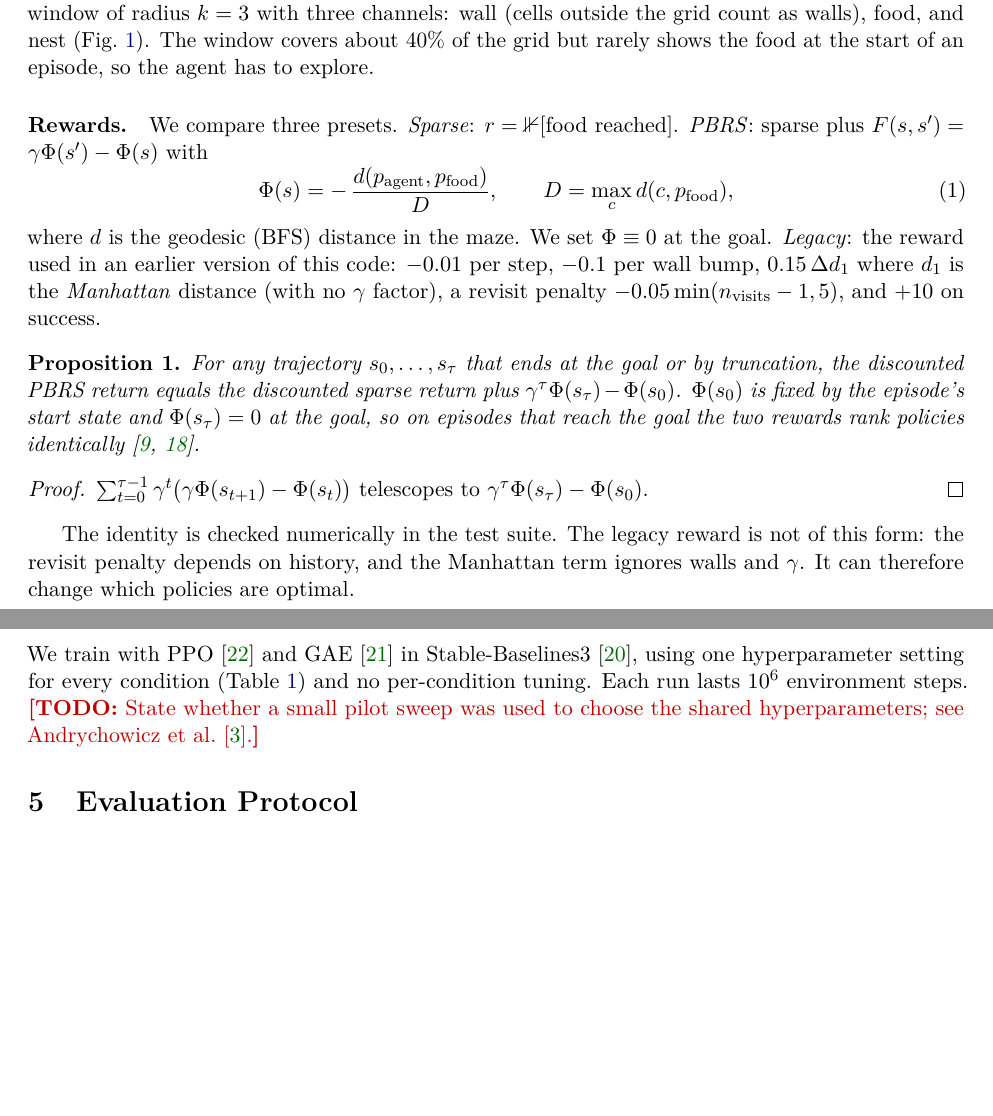
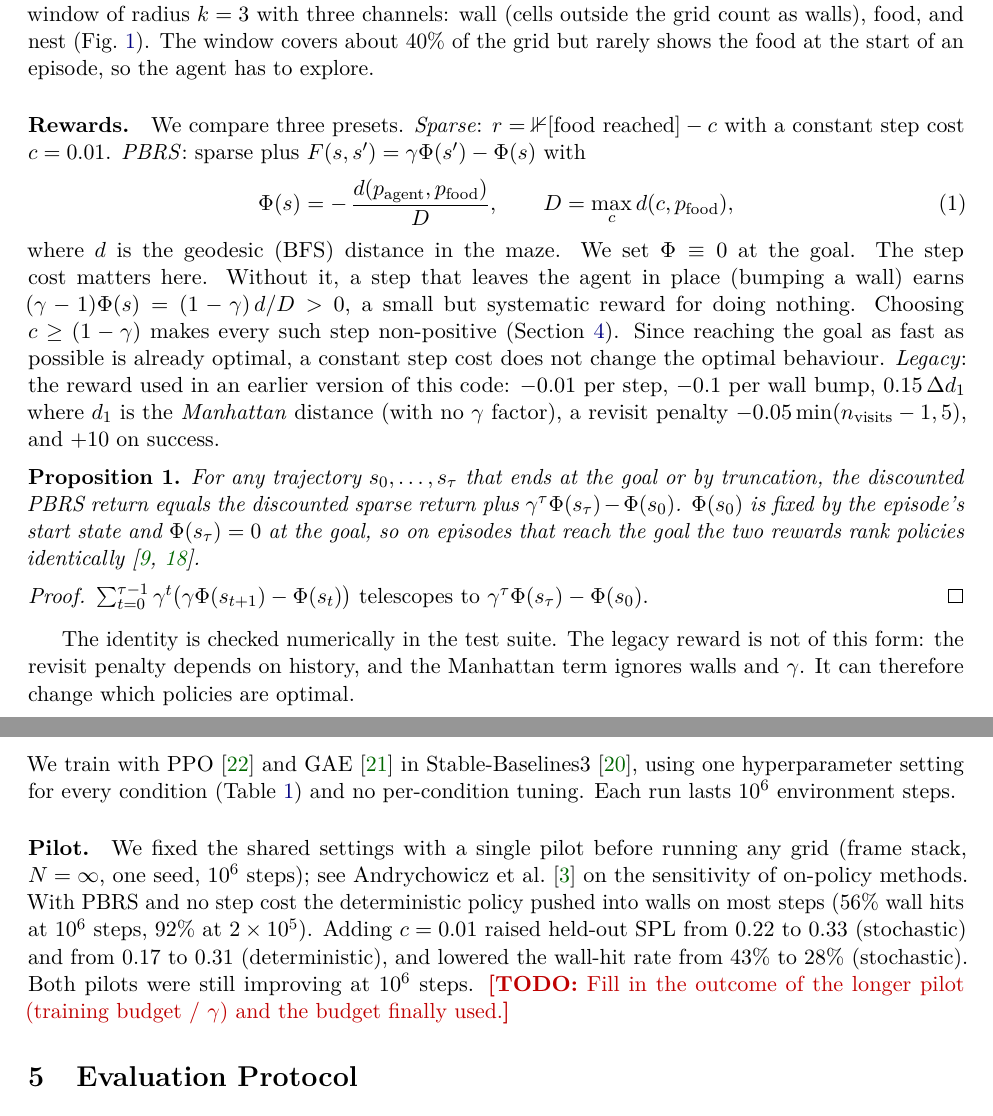
Before and after one commit to Bishwaswarup/ANTS_RL, a LaTeX paper (paper/main.tex): two parts of pages 3 and 4 of 9, joined at a grey line, cut so that both start at the same text, the shorter picture padded with empty space. Compiled offline with pdfLaTeX.

Commit message:
Default sparse/pbrs presets to a 0.01 step cost; record the pilot in the paper
Without a step cost, PBRS pays (1-gamma)*d/D for standing still, and the
pilot agent learned to push into walls. c = 0.01 >= 1-gamma cancels it.
1M-step pilot (stack, N=inf, seed 0): held-out SPL 0.22 -> 0.33 (stochastic).

```diff
--- a/paper/main.tex
+++ b/paper/main.tex
@@ -164,13 +164,19 @@ covers about 40\% of the grid but rarely shows the food at the start of an
 episode, so the agent has to explore.
 
 \paragraph{Rewards.} We compare three presets.
-\emph{Sparse}: $r=\mathbb{1}[\text{food reached}]$.
+\emph{Sparse}: $r=\mathbb{1}[\text{food reached}]-c$ with a constant step
+cost $c=0.01$.
 \emph{PBRS}: sparse plus $F(s,s')=\gamma\Phi(s')-\Phi(s)$ with
 \begin{equation}
   \Phi(s) = -\,\frac{d(p_{\text{agent}},p_{\text{food}})}{D},\qquad D=\max_{c} d(c,p_{\text{food}}),
 \end{equation}
 where $d$ is the geodesic (BFS) distance in the maze. We set $\Phi\equiv0$ at
-the goal.
+the goal. The step cost matters here. Without it, a step that leaves the agent
+in place (bumping a wall) earns $(\gamma-1)\Phi(s)=(1-\gamma)\,d/D>0$, a small
+but systematic reward for doing nothing. Choosing $c\ge(1-\gamma)$ makes every
+such step non-positive (\cref{sec:agents}). Since reaching the goal as fast as
+possible is already optimal, a constant step cost does not change the
+optimal behaviour.
 \emph{Legacy}: the reward used in an earlier version of this code:
 $-0.01$ per step, $-0.1$ per wall bump, $0.15\,\Delta d_{1}$ where $d_1$ is
 the \emph{Manhattan} distance (with no $\gamma$ factor), a revisit penalty
@@ -209,7 +215,16 @@ We train with PPO~\citep{schulman2017ppo} and GAE~\citep{schulman2016gae} in
 Stable-Baselines3~\citep{raffin2021sb3}, using one hyperparameter setting
 for every condition (\cref{tab:hparams}) and no per-condition tuning. Each run
 lasts $10^6$ environment steps.
-\todo{State whether a small pilot sweep was used to choose the shared hyperparameters; see \citet{andrychowicz2021matters}.}
+\paragraph{Pilot.} We fixed the shared settings with a single pilot before
+running any grid (frame stack, $N=\infty$, one seed, $10^6$ steps); see
+\citet{andrychowicz2021matters} on the sensitivity of on-policy methods. With
+PBRS and no step cost the deterministic policy pushed into walls on most steps
+(56\% wall hits at $10^6$ steps, 92\% at $2\times10^5$). Adding $c=0.01$ raised
+held-out SPL from 0.22 to 0.33 (stochastic) and from 0.17 to 0.31
+(deterministic), and lowered the wall-hit rate from 43\% to 28\% (stochastic).
+Both pilots were still improving at $10^6$ steps.
+\todo{Fill in the outcome of the longer pilot (training budget / $\gamma$) and
+the budget finally used.}
 
 \begin{table}[t]
 \centering\small
```
Also changed, not shown: README.md, 1 other file.
